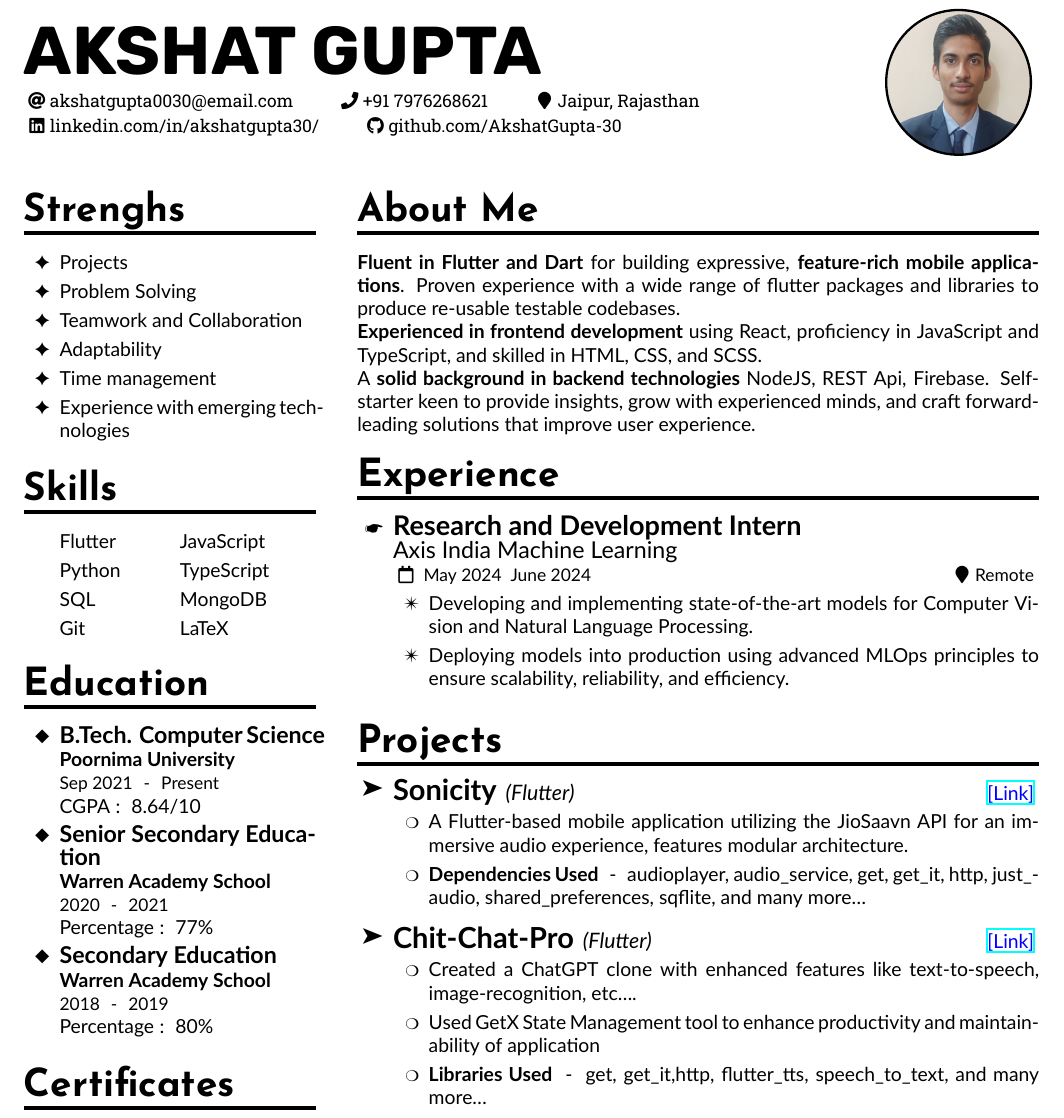
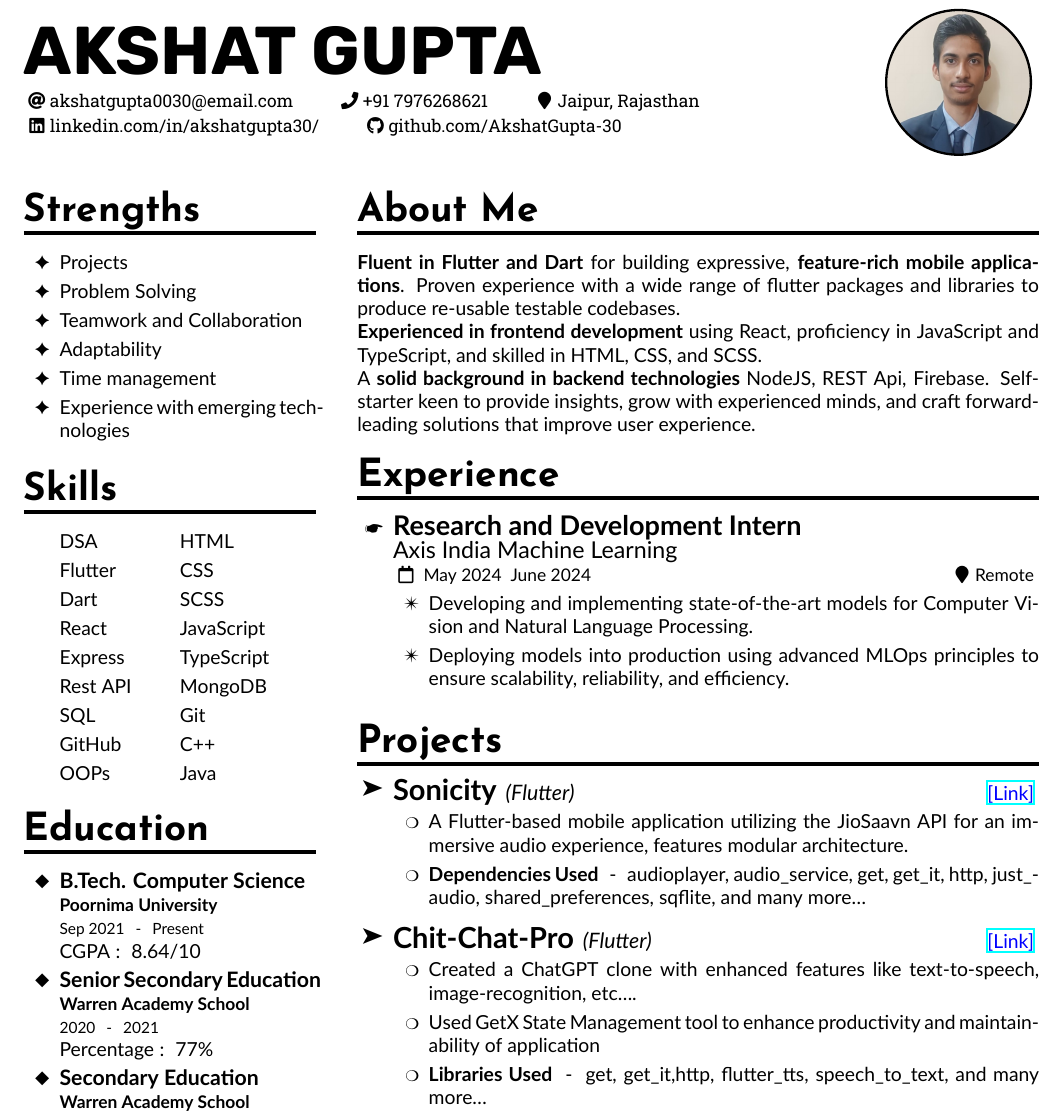
Before and after one commit to AkshatGupta-30/Latex-Resume, a LaTeX document (main.tex): part of the page, cut so that both start at the same text. The pictures show the PDF file main.pdf that the author committed with the source.

Commit message:
added rest of skills and adjust sizes

```diff
--- a/main.tex
+++ b/main.tex
@@ -20,12 +20,12 @@
 \makecvheader{}
 
 \begin{paracol}{2}
-    \sectionheading{Strenghs}
+    \sectionheading{Strengths}
     \strengthlist{Projects, Problem Solving, Teamwork and Collaboration, Adaptability, Time management, Experience with emerging technologies}
 
 
     \sectionheading{Skills}
-    \skillsection{Flutter, Python, SQL, Git}{JavaScript, TypeScript, MongoDB, LaTeX}
+    \skillsection{DSA, Flutter, Dart, React, Express, Rest API, SQL, GitHub, OOPs}{HTML, CSS, SCSS, JavaScript, TypeScript, MongoDB, Git, C++, Java}
 
 
     \sectionheading{Education}
```
Also changed, not shown: class.cls (+3 -3 lines), main.pdf.
